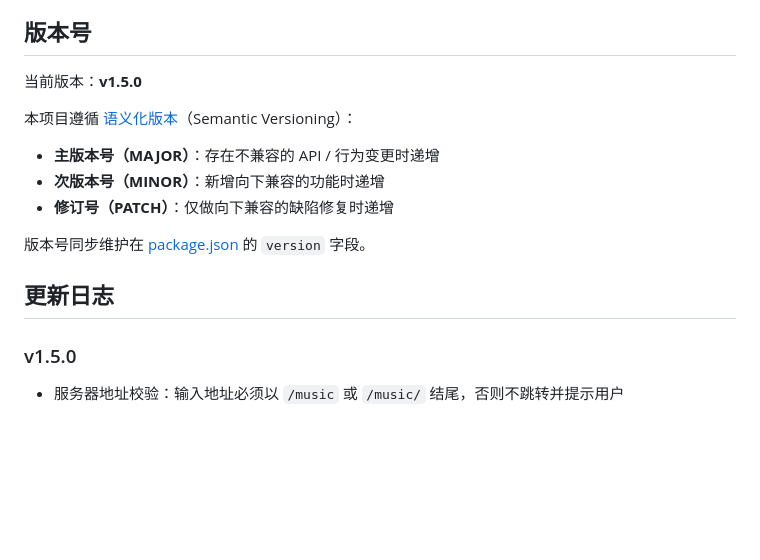
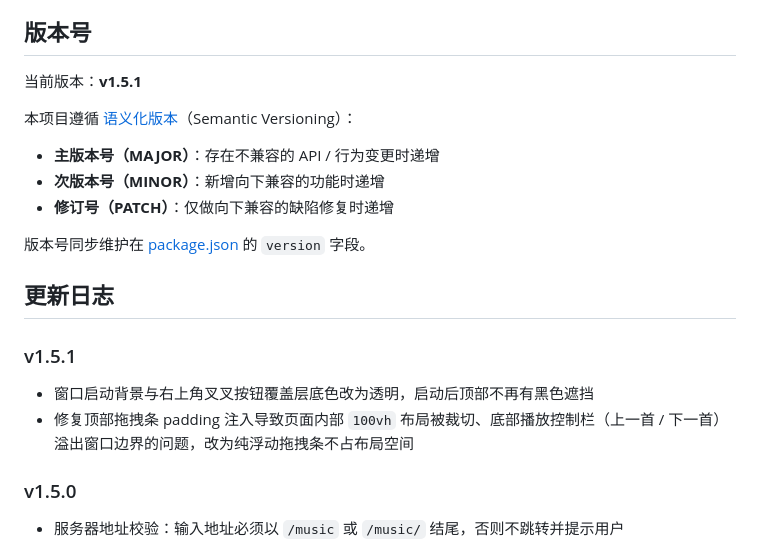
Before and after one commit to Jimmyqu/fnmusic-exe, a Markdown page: README.md, the part around the change. Rendered like a GitHub page; blank space fills up the shorter version.

Commit message:
升级为1.5.1

```diff
--- a/README.md
+++ b/README.md
@@ -77,7 +77,7 @@ npm run dist:portable
 
 ## 版本号
 
-当前版本：**v1.5.0**
+当前版本：**v1.5.1**
 
 本项目遵循 [语义化版本](https://semver.org/lang/zh-CN/)（Semantic Versioning）：
 
@@ -88,6 +88,11 @@ npm run dist:portable
 版本号同步维护在 [package.json](package.json) 的 `version` 字段。
 
 ## 更新日志
+
+### v1.5.1
+
+- 窗口启动背景与右上角叉叉按钮覆盖层底色改为透明，启动后顶部不再有黑色遮挡
+- 修复顶部拖拽条 padding 注入导致页面内部 `100vh` 布局被裁切、底部播放控制栏（上一首 / 下一首）溢出窗口边界的问题，改为纯浮动拖拽条不占布局空间
 
 ### v1.5.0
 
```
